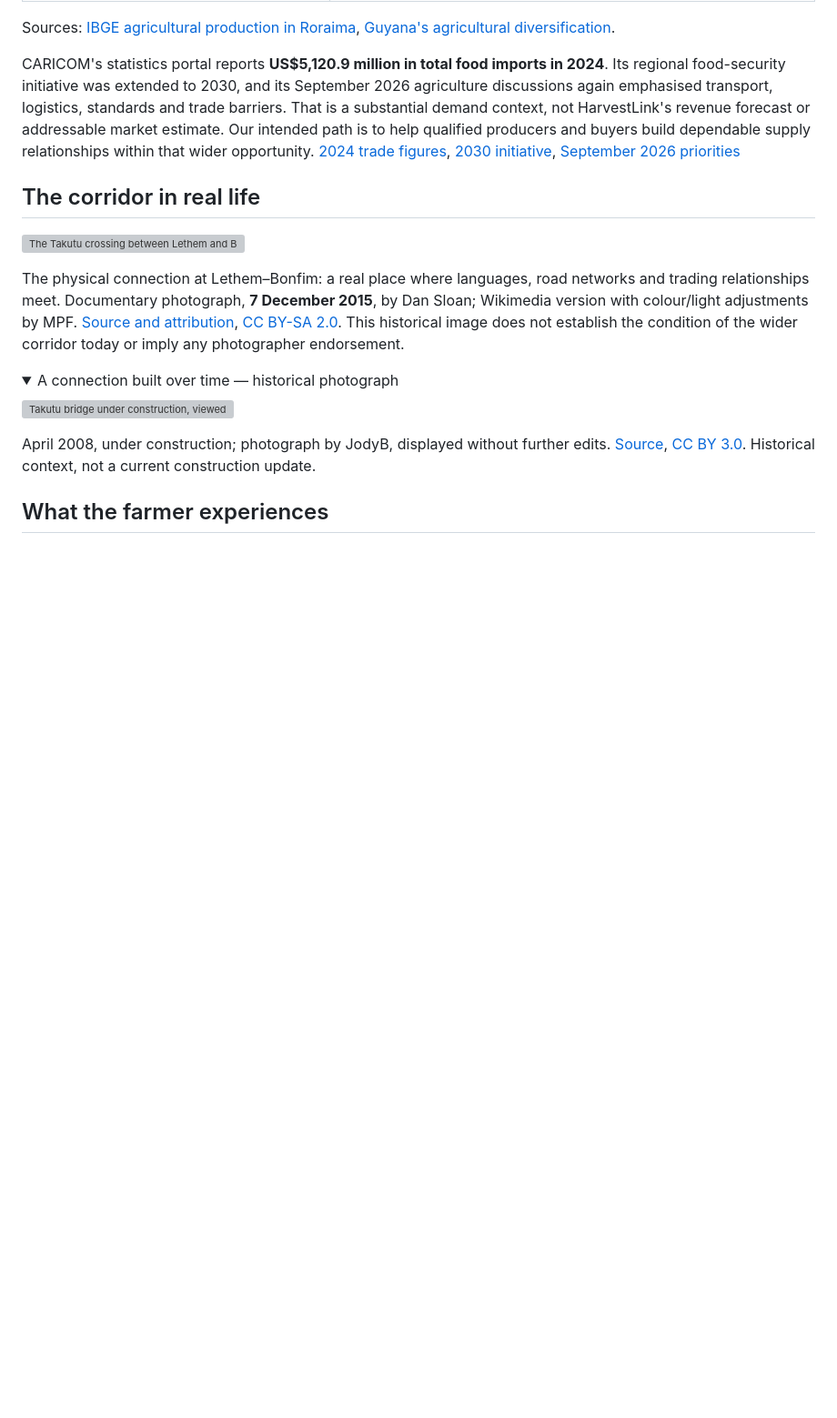
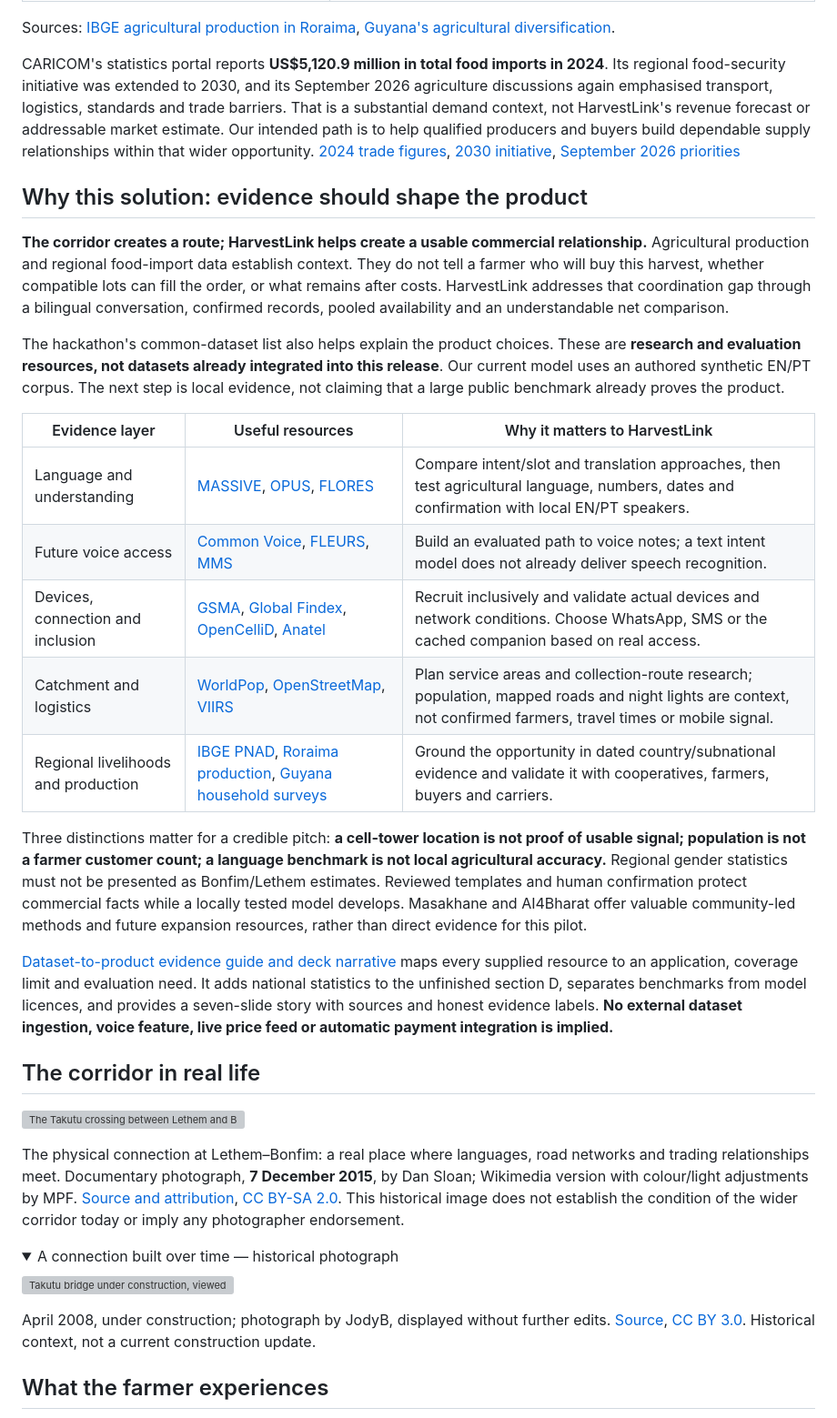
Before and after one commit to declanroye/HarvestLink, a Markdown page: README.md, the part around the change. Shown at 91% size. Rendered like a GitHub page; folded sections open; blank space fills up the shorter version; grey boxes are pictures that could not be loaded.

Commit message:
Ground HarvestLink rationale in dataset evidence and add deck narrative

```diff
--- a/README.md
+++ b/README.md
@@ -47,6 +47,24 @@ This is a market-development thesis. It does not promise that every crop can cro
 Sources: [IBGE agricultural production in Roraima](https://www.ibge.gov.br/explica/producao-agropecuaria/rr), [Guyana's agricultural diversification](https://agriculture.gov.gy/2025/07/17/transforming-fields-how-guyanas-investments-fuel-agricultural-growth/).
 
 CARICOM's statistics portal reports **US$5,120.9 million in total food imports in 2024**. Its regional food-security initiative was extended to 2030, and its September 2026 agriculture discussions again emphasised transport, logistics, standards and trade barriers. That is a substantial demand context, not HarvestLink's revenue forecast or addressable market estimate. Our intended path is to help qualified producers and buyers build dependable supply relationships within that wider opportunity. [2024 trade figures](https://statistics.caricom.org/), [2030 initiative](https://caricom.org/food-security-initiative-expanded-extended-to-2030/), [September 2026 priorities](https://cwa2026.caricom.org/caribbean-agriculture-ministers-call-for-deeper-regional-integration-and-redefined-financing-to-achieve-food-security/)
+
+## Why this solution: evidence should shape the product
+
+**The corridor creates a route; HarvestLink helps create a usable commercial relationship.** Agricultural production and regional food-import data establish context. They do not tell a farmer who will buy this harvest, whether compatible lots can fill the order, or what remains after costs. HarvestLink addresses that coordination gap through a bilingual conversation, confirmed records, pooled availability and an understandable net comparison.
+
+The hackathon's common-dataset list also helps explain the product choices. These are **research and evaluation resources, not datasets already integrated into this release**. Our current model uses an authored synthetic EN/PT corpus. The next step is local evidence, not claiming that a large public benchmark already proves the product.
+
+| Evidence layer | Useful resources | Why it matters to HarvestLink |
+| --- | --- | --- |
+| Language and understanding | [MASSIVE](https://arxiv.org/abs/2204.08582), [OPUS](https://opus.nlpl.eu/), [FLORES](https://github.com/facebookresearch/flores) | Compare intent/slot and translation approaches, then test agricultural language, numbers, dates and confirmation with local EN/PT speakers. |
+| Future voice access | [Common Voice](https://www.mozillafoundation.org/pt-BR/common-voice/), [FLEURS](https://research.google/pubs/fleurs-few-shot-learning-evaluation-of-universal-representations-of-speech/), [MMS](https://github.com/facebookresearch/fairseq/tree/main/examples/mms) | Build an evaluated path to voice notes; a text intent model does not already deliver speech recognition. |
+| Devices, connection and inclusion | [GSMA](https://www.gsma.com/gender-gap-2025/), [Global Findex](https://www.worldbank.org/en/publication/globalfindex/download-data), [OpenCelliD](https://opencellid.org/), [Anatel](https://www.gov.br/anatel/pt-br/dados/qualidade/qualidade-dos-servicos/mapa-cobertura) | Recruit inclusively and validate actual devices and network conditions. Choose WhatsApp, SMS or the cached companion based on real access. |
+| Catchment and logistics | [WorldPop](https://www.worldpop.org/), [OpenStreetMap](https://www.openstreetmap.org/copyright), [VIIRS](https://eogdata.mines.edu/products/vnl/) | Plan service areas and collection-route research; population, mapped roads and night lights are context, not confirmed farmers, travel times or mobile signal. |
+| Regional livelihoods and production | [IBGE PNAD](https://www.ibge.gov.br/estatisticas/multidominio/genero/17270-pnad-continua.html), [Roraima production](https://www.ibge.gov.br/explica/producao-agropecuaria/rr), [Guyana household surveys](https://statisticsguyana.gov.gy/surveys/) | Ground the opportunity in dated country/subnational evidence and validate it with cooperatives, farmers, buyers and carriers. |
+
+Three distinctions matter for a credible pitch: **a cell-tower location is not proof of usable signal; population is not a farmer customer count; a language benchmark is not local agricultural accuracy.** Regional gender statistics must not be presented as Bonfim/Lethem estimates. Reviewed templates and human confirmation protect commercial facts while a locally tested model develops. Masakhane and AI4Bharat offer valuable community-led methods and future expansion resources, rather than direct evidence for this pilot.
+
+[Dataset-to-product evidence guide and deck narrative](docs/DATA-AND-DECK.md) maps every supplied resource to an application, coverage limit and evaluation need. It adds national statistics to the unfinished section D, separates benchmarks from model licences, and provides a seven-slide story with sources and honest evidence labels. **No external dataset ingestion, voice feature, live price feed or automatic payment integration is implied.**
 
 ## The corridor in real life
 
```
Also changed, not shown: docs/DATA-AND-DECK.md (added, +83 -0 lines).
